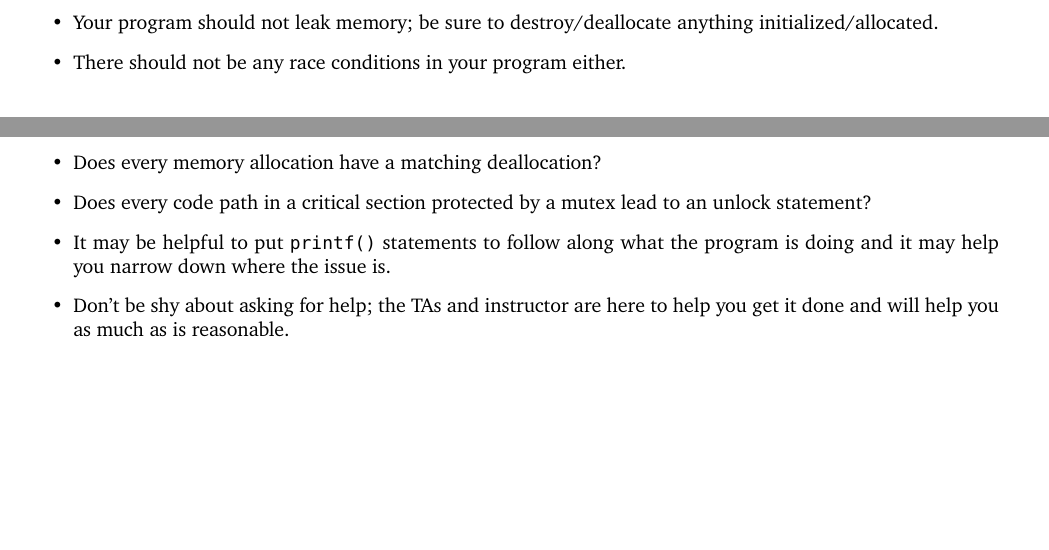
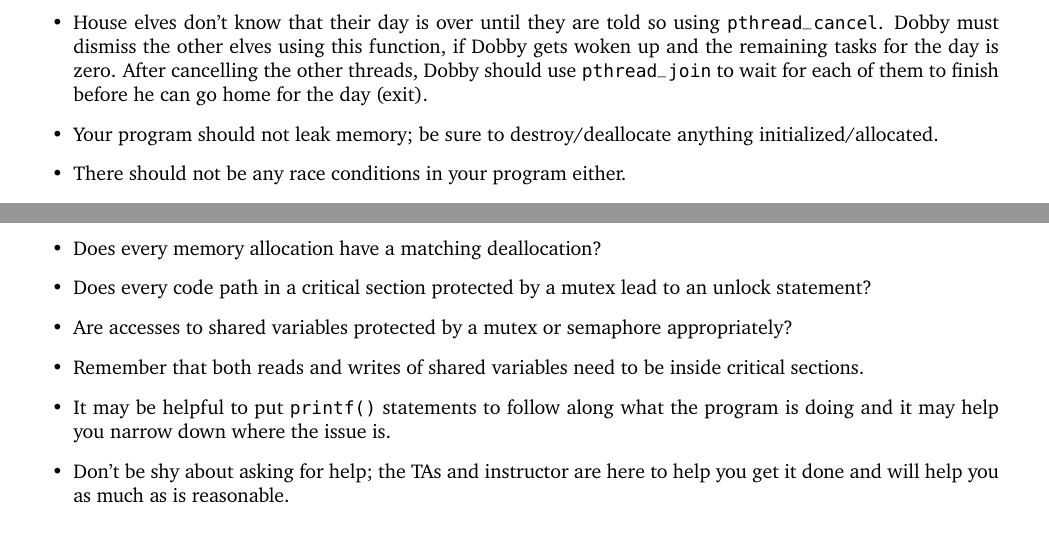
Before and after one commit to jzarnett/ece252, a LaTeX document (lectures/L17.tex): two parts of page 2 of 2, joined at a grey line, cut at the place of the change, the shorter picture padded with empty space. Compiled offline with pdfLaTeX.

Commit message:
Update L17

```diff
--- a/lectures/L17.tex
+++ b/lectures/L17.tex
@@ -45,3 +43,4 @@ for managing the count of tasks available.
+\item House elves don't know that their day is over until they are told so using \texttt{pthread\_cancel}. Dobby must dismiss the other elves using this function, if Dobby gets woken up and the remaining tasks for the day is zero. After cancelling the other threads, Dobby should use \texttt{pthread\_join} to wait for each of them to finish before he can go home for the day (exit).
 
 \item Your program should not leak memory; be sure to destroy/deallocate anything initialized/allocated.
 
@@ -62,6 +61,8 @@ Some general guidance is below. If you're having trouble, try running through th
 	\item Is the number of \texttt{wait} and \texttt{post} statements on a given semaphore balanced?
 	\item Does every memory allocation have a matching deallocation?
 	\item Does every code path in a critical section protected by a mutex lead to an unlock statement?
+	\item Are accesses to shared variables protected by a mutex or semaphore appropriately?
+	\item Remember that both reads and writes of shared variables need to be inside critical sections.
 	\item It may be helpful to put \texttt{printf()} statements to follow along what the program is doing and it may help you narrow down where the issue is.
 	\item Don't be shy about asking for help; the TAs and instructor are here to help you get it done and will help you as much as is reasonable.
 \end{itemize}
```
Also changed, not shown: lectures/L17-Hogwarts_School_of_Witchcraft_and_Wizardry.pdf, lectures/L17.tex (8 more changed lines).
